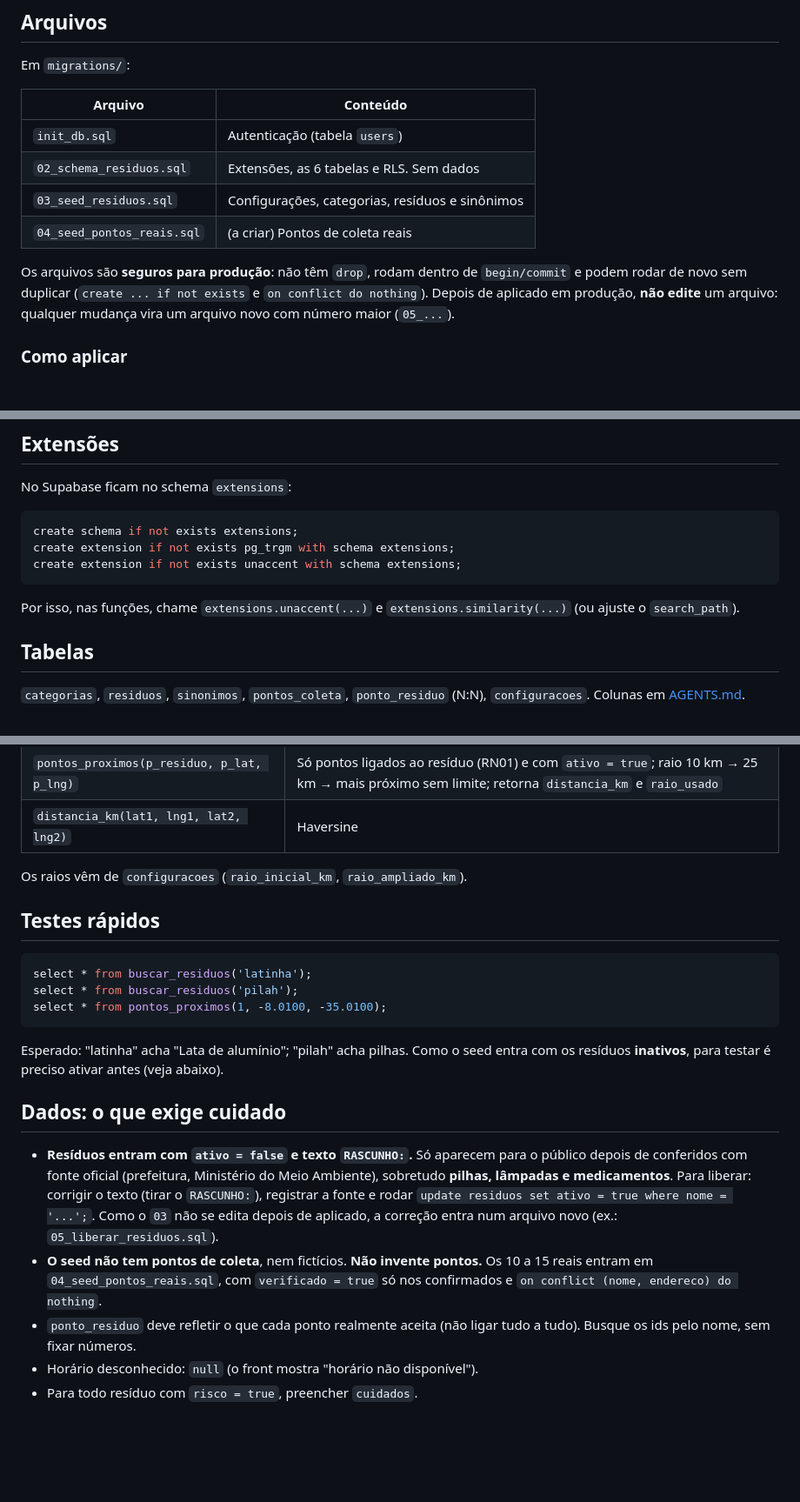
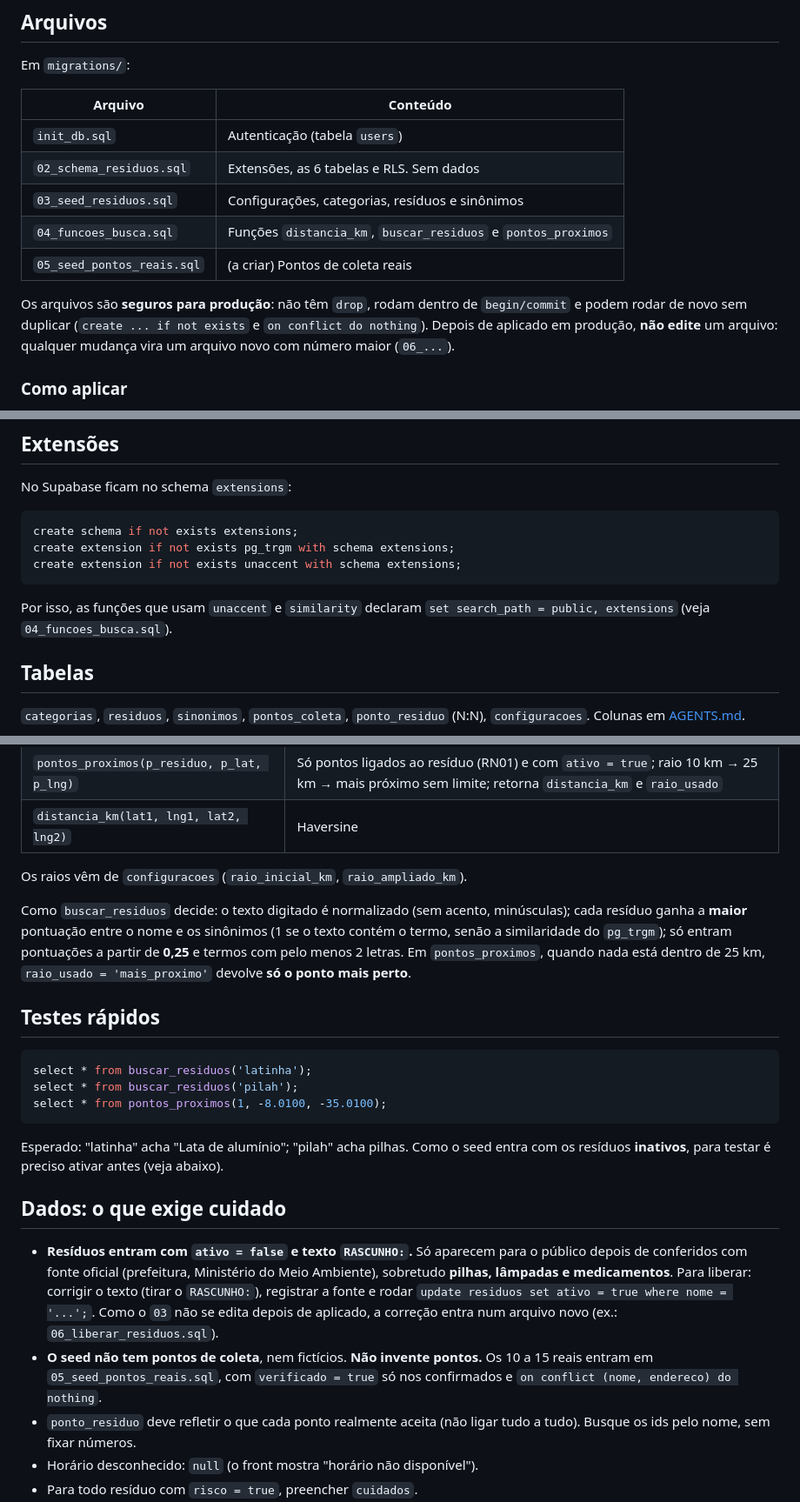
Before and after one commit to AldresLuiz/ReNovaAI, a Markdown page: docs/guia-banco.md, 3 parts joined by grey strips. Shown at 87% size. Rendered like a GitHub page; blank space fills up the shorter version.

Commit message:
Atualiza docs com o arquivo de funções SQL e a nova numeração

````diff
--- a/docs/guia-banco.md
+++ b/docs/guia-banco.md
@@ -11,9 +11,10 @@ Em `migrations/`:
 | `init_db.sql` | Autenticação (tabela `users`) |
 | `02_schema_residuos.sql` | Extensões, as 6 tabelas e RLS. Sem dados |
 | `03_seed_residuos.sql` | Configurações, categorias, resíduos e sinônimos |
-| `04_seed_pontos_reais.sql` | (a criar) Pontos de coleta reais |
+| `04_funcoes_busca.sql` | Funções `distancia_km`, `buscar_residuos` e `pontos_proximos` |
+| `05_seed_pontos_reais.sql` | (a criar) Pontos de coleta reais |
 
-Os arquivos são **seguros para produção**: não têm `drop`, rodam dentro de `begin/commit` e podem rodar de novo sem duplicar (`create ... if not exists` e `on conflict do nothing`). Depois de aplicado em produção, **não edite** um arquivo: qualquer mudança vira um arquivo novo com número maior (`05_...`).
+Os arquivos são **seguros para produção**: não têm `drop`, rodam dentro de `begin/commit` e podem rodar de novo sem duplicar (`create ... if not exists` e `on conflict do nothing`). Depois de aplicado em produção, **não edite** um arquivo: qualquer mudança vira um arquivo novo com número maior (`06_...`).
 
 ### Como aplicar
 
@@ -31,7 +32,7 @@ create extension if not exists pg_trgm with schema extensions;
 create extension if not exists unaccent with schema extensions;
 ```
 
-Por isso, nas funções, chame `extensions.unaccent(...)` e `extensions.similarity(...)` (ou ajuste o `search_path`).
+Por isso, as funções que usam `unaccent` e `similarity` declaram `set search_path = public, extensions` (veja `04_funcoes_busca.sql`).
 
 ## Tabelas
 
@@ -50,6 +51,8 @@ Por isso, nas funções, chame `extensions.unaccent(...)` e `extensions.similari
 
 Os raios vêm de `configuracoes` (`raio_inicial_km`, `raio_ampliado_km`).
 
+Como `buscar_residuos` decide: o texto digitado é normalizado (sem acento, minúsculas); cada resíduo ganha a **maior** pontuação entre o nome e os sinônimos (1 se o texto contém o termo, senão a similaridade do `pg_trgm`); só entram pontuações a partir de **0,25** e termos com pelo menos 2 letras. Em `pontos_proximos`, quando nada está dentro de 25 km, `raio_usado = 'mais_proximo'` devolve **só o ponto mais perto**.
+
 ## Testes rápidos
 
 ```sql
@@ -62,8 +65,8 @@ Esperado: "latinha" acha "Lata de alumínio"; "pilah" acha pilhas. Como o seed e
 
 ## Dados: o que exige cuidado
 
-- **Resíduos entram com `ativo = false` e texto `RASCUNHO:`.** Só aparecem para o público depois de conferidos com fonte oficial (prefeitura, Ministério do Meio Ambiente), sobretudo **pilhas, lâmpadas e medicamentos**. Para liberar: corrigir o texto (tirar o `RASCUNHO:`), registrar a fonte e rodar `update residuos set ativo = true where nome = '...';`. Como o `03` não se edita depois de aplicado, a correção entra num arquivo novo (ex.: `05_liberar_residuos.sql`).
-- **O seed não tem pontos de coleta**, nem fictícios. **Não invente pontos.** Os 10 a 15 reais entram em `04_seed_pontos_reais.sql`, com `verificado = true` só nos confirmados e `on conflict (nome, endereco) do nothing`.
+- **Resíduos entram com `ativo = false` e texto `RASCUNHO:`.** Só aparecem para o público depois de conferidos com fonte oficial (prefeitura, Ministério do Meio Ambiente), sobretudo **pilhas, lâmpadas e medicamentos**. Para liberar: corrigir o texto (tirar o `RASCUNHO:`), registrar a fonte e rodar `update residuos set ativo = true where nome = '...';`. Como o `03` não se edita depois de aplicado, a correção entra num arquivo novo (ex.: `06_liberar_residuos.sql`).
+- **O seed não tem pontos de coleta**, nem fictícios. **Não invente pontos.** Os 10 a 15 reais entram em `05_seed_pontos_reais.sql`, com `verificado = true` só nos confirmados e `on conflict (nome, endereco) do nothing`.
 - `ponto_residuo` deve refletir o que cada ponto realmente aceita (não ligar tudo a tudo). Busque os ids pelo nome, sem fixar números.
 - Horário desconhecido: `null` (o front mostra "horário não disponível").
 - Para todo resíduo com `risco = true`, preencher `cuidados`.
````
Also changed, not shown: AGENTS.md (+1 -1 lines).
